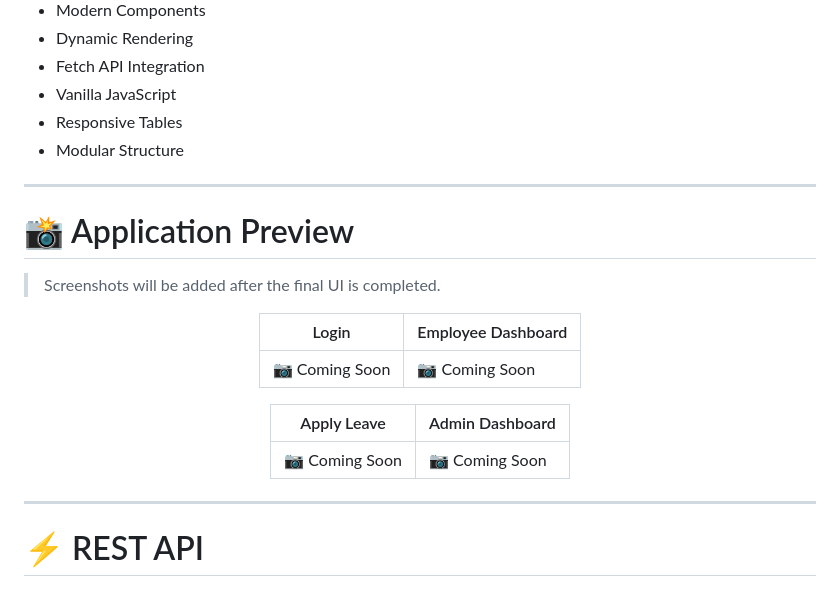
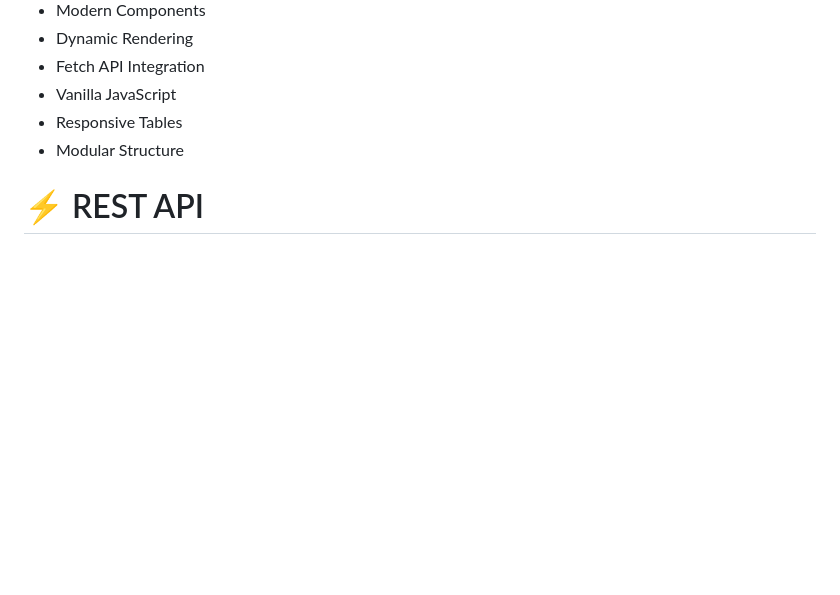
Before and after one commit to Pradyum-02/LeaveFlow, a Markdown page: README.md, the part around the change. Drawn GitHub-style; blank space fills up the shorter version.

```diff
--- a/README.md
+++ b/README.md
@@ -251,24 +251,7 @@ LeaveFlow/
 - Responsive Tables
 - Modular Structure
 
----
-# 📸 Application Preview
 
-> Screenshots will be added after the final UI is completed.
-
-<div align="center">
-
-| Login | Employee Dashboard |
-|-------|--------------------|
-| 📷 Coming Soon | 📷 Coming Soon |
-
-| Apply Leave | Admin Dashboard |
-|-------------|-----------------|
-| 📷 Coming Soon | 📷 Coming Soon |
-
-</div>
-
----
 
 # ⚡ REST API
 
```
